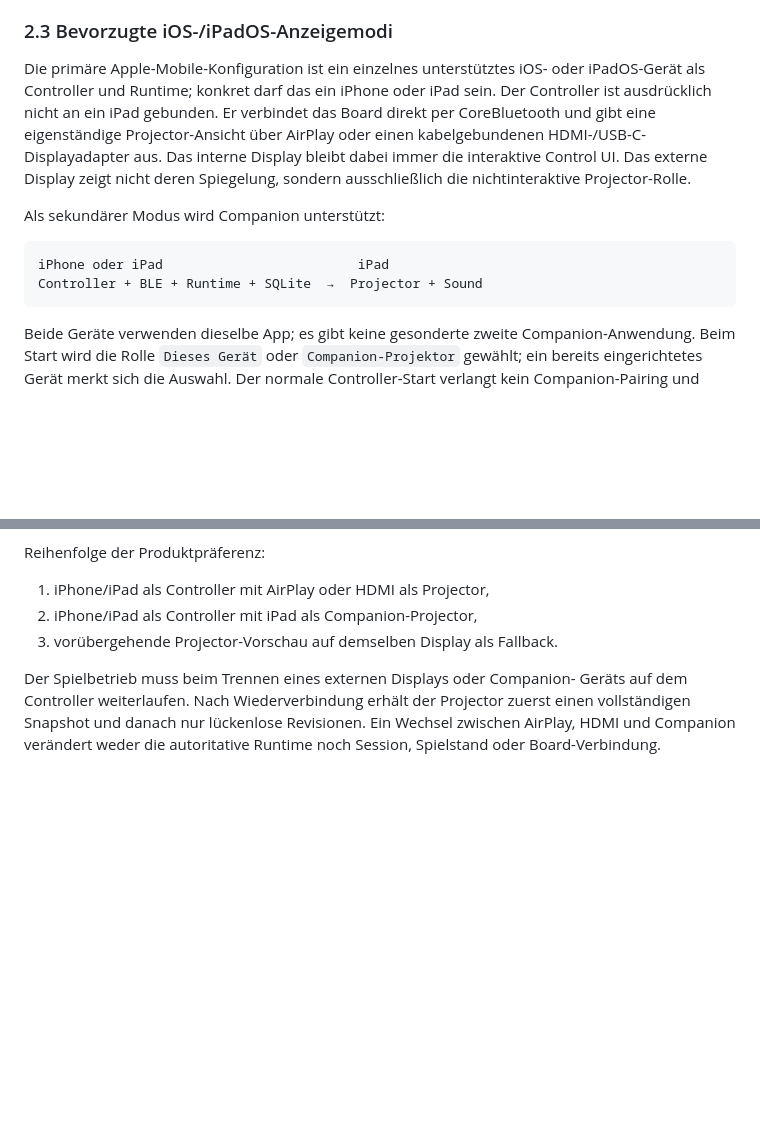
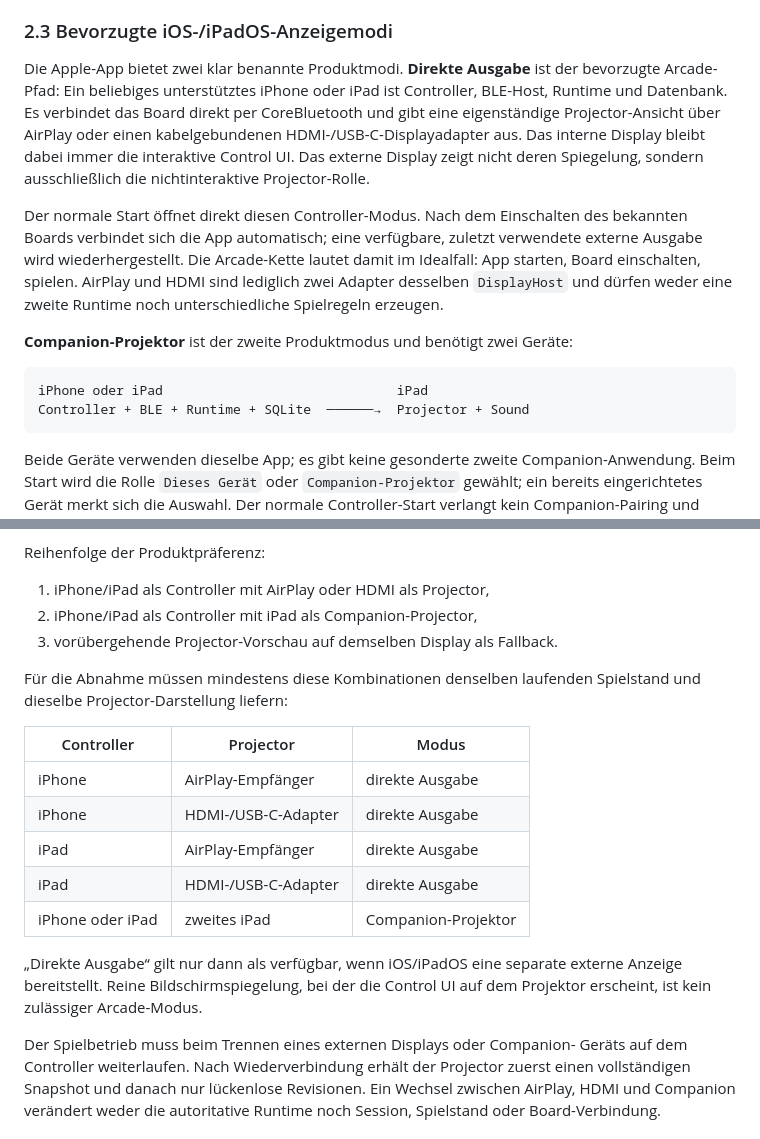
Before and after one commit to gamma/smart-dartboard, a Markdown page: docs/CROSS_PLATFORM_ARCHITECTURE.md, 2 parts joined by grey strips. Rendered like a GitHub page; blank space fills up the shorter version.

Commit message:
Specify Apple projector product modes

````diff
--- a/docs/CROSS_PLATFORM_ARCHITECTURE.md
+++ b/docs/CROSS_PLATFORM_ARCHITECTURE.md
@@ -126,20 +126,26 @@ fachlichen Tests.
 
 ### 2.3 Bevorzugte iOS-/iPadOS-Anzeigemodi
 
-Die primäre Apple-Mobile-Konfiguration ist ein einzelnes unterstütztes iOS-
-oder iPadOS-Gerät als Controller und Runtime; konkret darf das ein iPhone oder
-iPad sein. Der Controller ist ausdrücklich nicht an ein iPad gebunden. Er
-verbindet das Board direkt per CoreBluetooth und gibt
-eine eigenständige Projector-Ansicht über AirPlay oder einen kabelgebundenen
-HDMI-/USB-C-Displayadapter aus. Das interne Display bleibt dabei immer die
-interaktive Control UI. Das externe Display zeigt nicht deren Spiegelung,
-sondern ausschließlich die nichtinteraktive Projector-Rolle.
+Die Apple-App bietet zwei klar benannte Produktmodi. **Direkte Ausgabe** ist der
+bevorzugte Arcade-Pfad: Ein beliebiges unterstütztes iPhone oder iPad ist
+Controller, BLE-Host, Runtime und Datenbank. Es verbindet das Board direkt per
+CoreBluetooth und gibt eine eigenständige Projector-Ansicht über AirPlay oder
+einen kabelgebundenen HDMI-/USB-C-Displayadapter aus. Das interne Display bleibt
+dabei immer die interaktive Control UI. Das externe Display zeigt nicht deren
+Spiegelung, sondern ausschließlich die nichtinteraktive Projector-Rolle.
 
-Als sekundärer Modus wird Companion unterstützt:
+Der normale Start öffnet direkt diesen Controller-Modus. Nach dem Einschalten
+des bekannten Boards verbindet sich die App automatisch; eine verfügbare,
+zuletzt verwendete externe Ausgabe wird wiederhergestellt. Die Arcade-Kette
+lautet damit im Idealfall: App starten, Board einschalten, spielen. AirPlay und
+HDMI sind lediglich zwei Adapter desselben `DisplayHost` und dürfen weder eine
+zweite Runtime noch unterschiedliche Spielregeln erzeugen.
+
+**Companion-Projektor** ist der zweite Produktmodus und benötigt zwei Geräte:
 
 ```text
-iPhone oder iPad                         iPad
-Controller + BLE + Runtime + SQLite  →  Projector + Sound
+iPhone oder iPad                              iPad
+Controller + BLE + Runtime + SQLite  ──────→  Projector + Sound
 ```
 
 Beide Geräte verwenden dieselbe App; es gibt keine gesonderte zweite
@@ -165,6 +171,21 @@ Reihenfolge der Produktpräferenz:
 1. iPhone/iPad als Controller mit AirPlay oder HDMI als Projector,
 2. iPhone/iPad als Controller mit iPad als Companion-Projector,
 3. vorübergehende Projector-Vorschau auf demselben Display als Fallback.
+
+Für die Abnahme müssen mindestens diese Kombinationen denselben laufenden
+Spielstand und dieselbe Projector-Darstellung liefern:
+
+| Controller | Projector | Modus |
+|---|---|---|
+| iPhone | AirPlay-Empfänger | direkte Ausgabe |
+| iPhone | HDMI-/USB-C-Adapter | direkte Ausgabe |
+| iPad | AirPlay-Empfänger | direkte Ausgabe |
+| iPad | HDMI-/USB-C-Adapter | direkte Ausgabe |
+| iPhone oder iPad | zweites iPad | Companion-Projektor |
+
+„Direkte Ausgabe“ gilt nur dann als verfügbar, wenn iOS/iPadOS eine separate
+externe Anzeige bereitstellt. Reine Bildschirmspiegelung, bei der die Control UI
+auf dem Projektor erscheint, ist kein zulässiger Arcade-Modus.
 
 Der Spielbetrieb muss beim Trennen eines externen Displays oder Companion-
 Geräts auf dem Controller weiterlaufen. Nach Wiederverbindung erhält der
````
Also changed, not shown: docs/APPLE_PORTABILITY.md (+11 -7 lines).
